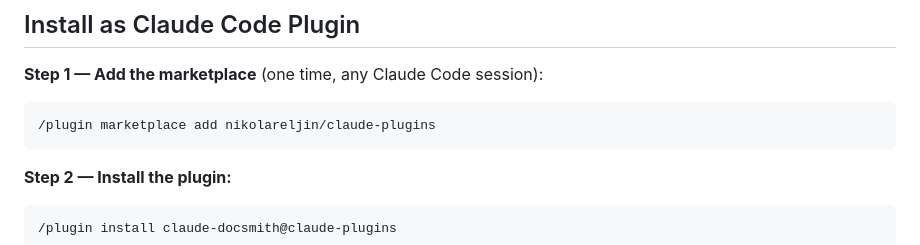
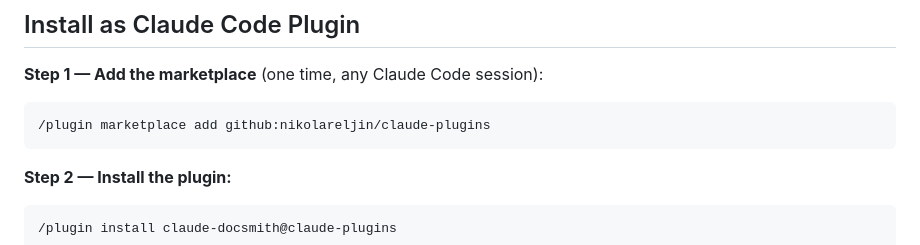
Before and after one commit to nikolareljin/claude-docsmith, a Markdown page: README.md, the part around the change. Drawn GitHub-style.

Commit message:
fix: add github: prefix to marketplace add command in README
Aligns README with docs/publishing.md which already uses
'github:nikolareljin/claude-plugins' after the previous fix.

````diff
--- a/README.md
+++ b/README.md
@@ -33,7 +33,7 @@ The intended workflow:
 **Step 1 — Add the marketplace** (one time, any Claude Code session):
 
 ```
-/plugin marketplace add nikolareljin/claude-plugins
+/plugin marketplace add github:nikolareljin/claude-plugins
 ```
 
 **Step 2 — Install the plugin:**
````
